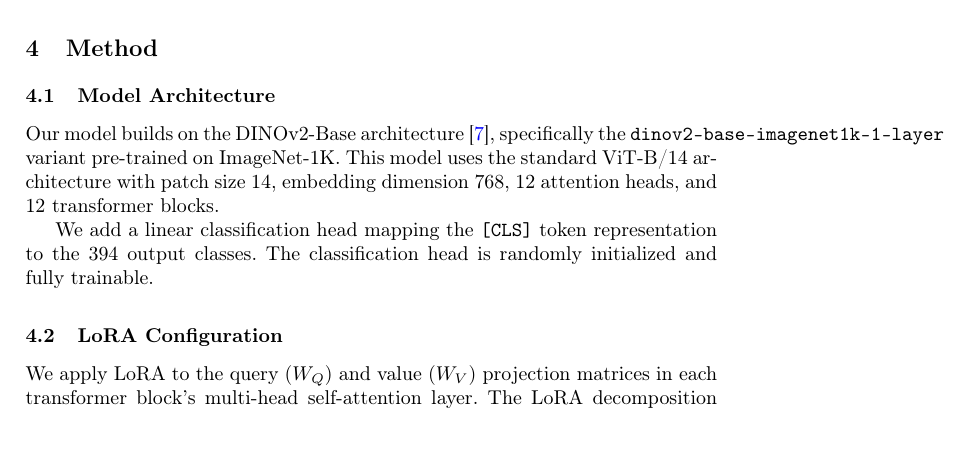
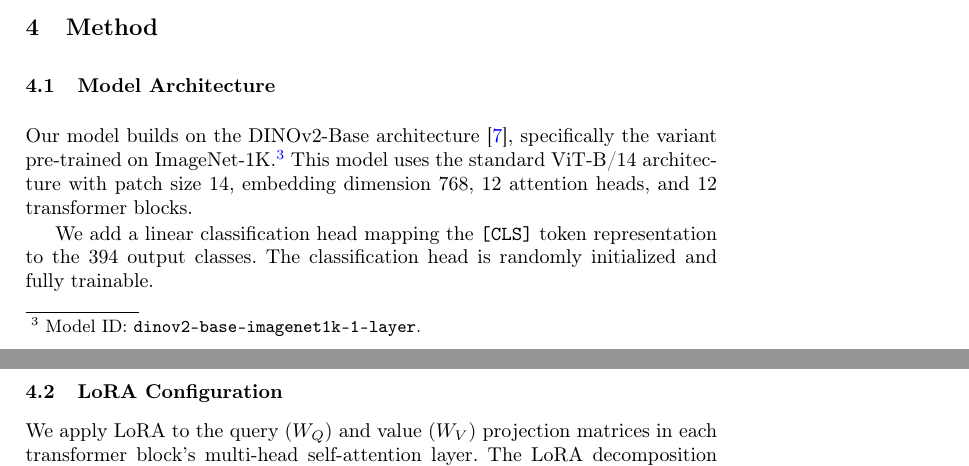
Before and after one commit to Confect-io/google-font-classifier, a LaTeX thesis (paper_icdar.tex): part of page 4 of 17 before the commit and two parts of pages 4 and 5 of 17 after it, the two joined at a grey line, cut so that both start at the same text, the shorter picture padded with empty space. Compiled offline with pdfLaTeX.

Commit message:
Fix model name margin overflow in ICDAR paper

```diff
--- a/paper_icdar.tex
+++ b/paper_icdar.tex
@@ -132,7 +132,7 @@ All generated images are verified programmatically using PIL's image verificatio
 
 \subsection{Model Architecture}
 
-Our model builds on the DINOv2-Base architecture~\cite{oquab2024dinov2}, specifically the \texttt{dinov2-base-imagenet1k-1-layer} variant pre-trained on ImageNet-1K. This model uses the standard ViT-B/14 architecture with patch size 14, embedding dimension 768, 12 attention heads, and 12 transformer blocks.
+Our model builds on the DINOv2-Base architecture~\cite{oquab2024dinov2}, specifically the variant pre-trained on ImageNet-1K.\footnote{Model ID: \texttt{dinov2-base-imagenet1k-1-layer}.} This model uses the standard ViT-B/14 architecture with patch size 14, embedding dimension 768, 12 attention heads, and 12 transformer blocks.
 
 We add a linear classification head mapping the \texttt{[CLS]} token representation to the 394 output classes. The classification head is randomly initialized and fully trainable.
 
```
